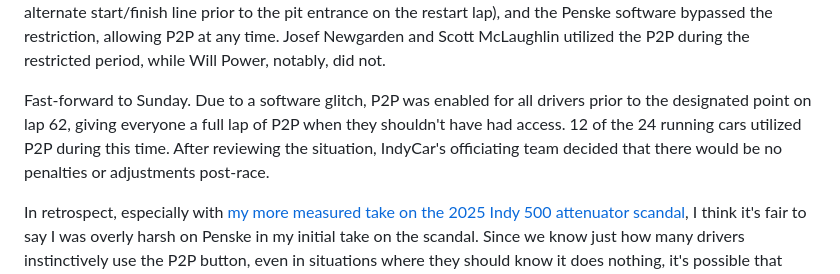
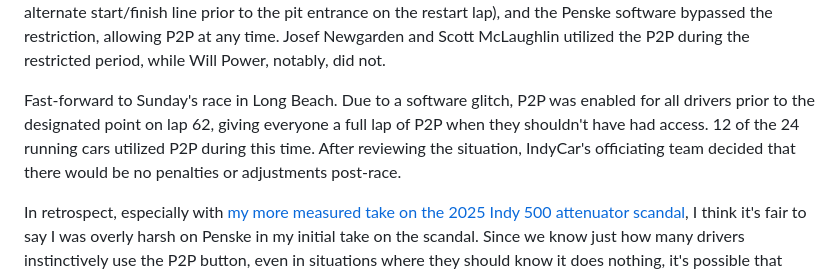
Before and after one commit to JacenBoy/jacens-site, a Markdown page: posts/rants/20260420-push-to-pass-redux.md, the part around the change. Rendered like a GitHub page.

Commit message:
Adding clarification

```diff
--- a/posts/rants/20260420-push-to-pass-redux.md
+++ b/posts/rants/20260420-push-to-pass-redux.md
@@ -11,7 +11,7 @@ If you aren't interested in reading [my first push-to-pass rant](https://jacen.m
 
 Back in 2024, Team Penske got into trouble for having modified software on their engine control units that allowed them to use P2P when they shouldn't have been able to. By rule, P2P is only enabled by race control after the conclusion of the first green flag lap after a start or restart (or, more accurately, once they reach the alternate start/finish line prior to the pit entrance on the restart lap), and the Penske software bypassed the restriction, allowing P2P at any time. Josef Newgarden and Scott McLaughlin utilized the P2P during the restricted period, while Will Power, notably, did not.
 
-Fast-forward to Sunday. Due to a software glitch, P2P was enabled for all drivers prior to the designated point on lap 62, giving everyone a full lap of P2P when they shouldn't have had access. 12 of the 24 running cars utilized P2P during this time. After reviewing the situation, IndyCar's officiating team decided that there would be no penalties or adjustments post-race.
+Fast-forward to Sunday's race in Long Beach. Due to a software glitch, P2P was enabled for all drivers prior to the designated point on lap 62, giving everyone a full lap of P2P when they shouldn't have had access. 12 of the 24 running cars utilized P2P during this time. After reviewing the situation, IndyCar's officiating team decided that there would be no penalties or adjustments post-race.
 
 In retrospect, especially with [my more measured take on the 2025 Indy 500 attenuator scandal](https://jacen.moe/rants/20250519-the-penske-rant-2025-indy-500-edition/), I think it's fair to say I was overly harsh on Penske in my initial take on the scandal. Since we know just how many drivers instinctively use the P2P button, even in situations where they should know it does nothing, it's possible that Newgarden and McLaughlin legitimately had no idea that the modified software was on their cars. My point should have been more focused on how Penske had access to the P2P telemetry and didn't self-report on the issue, but there's no point in dwelling on a mistake that Penske made over two years ago. At the end of the day, I was overly harsh on the drivers and even the team management, and I should have thought through the situation a bit more.
 
```
